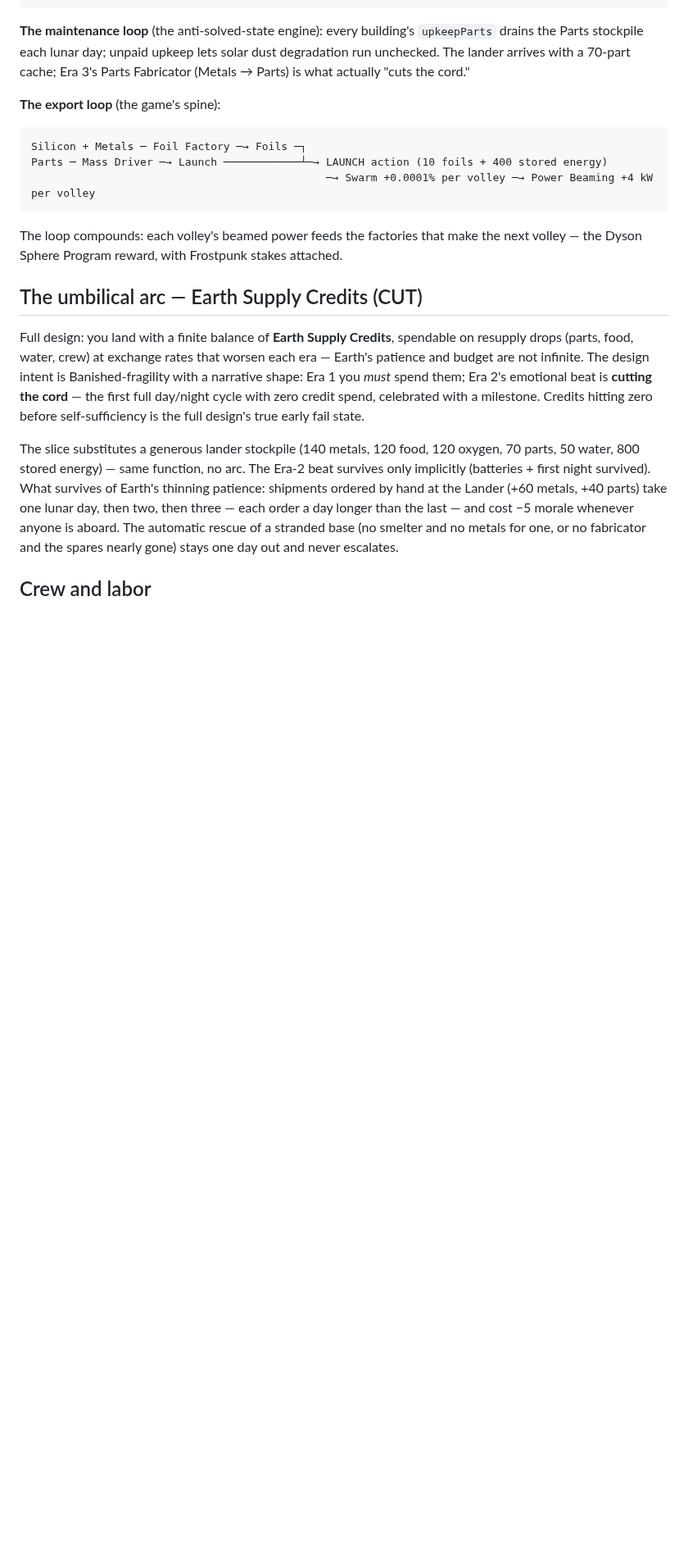
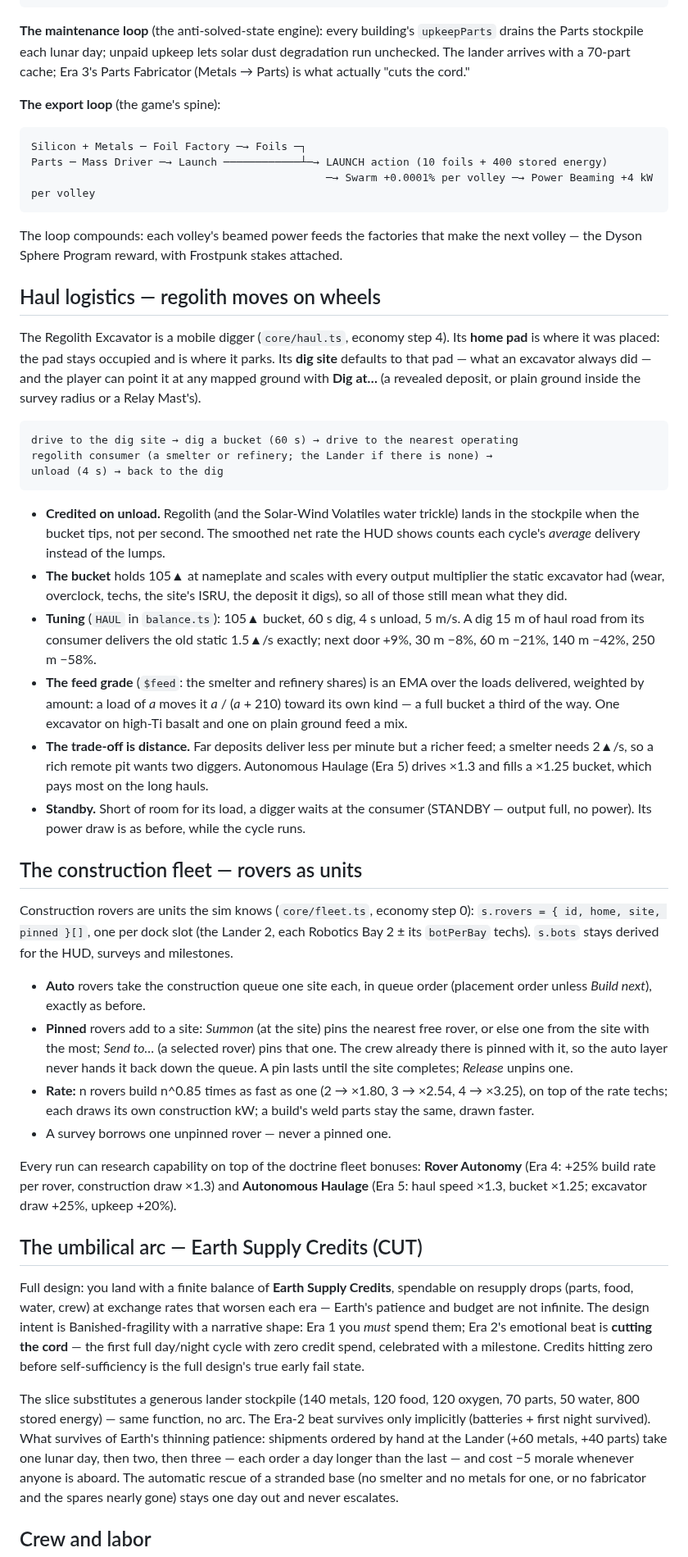
Before and after one commit to YourLifewithAI/Moonshots-Base-Builder, a Markdown page: docs/02-economy.md, the part around the change. Shown at 82% size. Drawn GitHub-style; blank space fills up the shorter version.

````diff
--- a/docs/02-economy.md
+++ b/docs/02-economy.md
@@ -84,6 +84,65 @@ Parts ─ Mass Driver ─→ Launch ────────────┴─
 
 The loop compounds: each volley's beamed power feeds the factories that make the
 next volley — the Dyson Sphere Program reward, with Frostpunk stakes attached.
+
+## Haul logistics — regolith moves on wheels
+
+The Regolith Excavator is a mobile digger (`core/haul.ts`, economy step 4).
+Its **home pad** is where it was placed: the pad stays occupied and is where
+it parks. Its **dig site** defaults to that pad — what an excavator always did —
+and the player can point it at any mapped ground with **Dig at…** (a revealed
+deposit, or plain ground inside the survey radius or a Relay Mast's).
+
+```
+drive to the dig site → dig a bucket (60 s) → drive to the nearest operating
+regolith consumer (a smelter or refinery; the Lander if there is none) →
+unload (4 s) → back to the dig
+```
+
+- **Credited on unload.** Regolith (and the Solar-Wind Volatiles water trickle)
+  lands in the stockpile when the bucket tips, not per second. The smoothed net
+  rate the HUD shows counts each cycle's *average* delivery instead of the lumps.
+- **The bucket** holds 105▲ at nameplate and scales with every output
+  multiplier the static excavator had (wear, overclock, techs, the site's ISRU,
+  the deposit it digs), so all of those still mean what they did.
+- **Tuning** (`HAUL` in `balance.ts`): 105▲ bucket, 60 s dig, 4 s unload,
+  5 m/s. A dig 15 m of haul road from its consumer delivers the old static
+  1.5▲/s exactly; next door +9%, 30 m −8%, 60 m −21%, 140 m −42%, 250 m −58%.
+- **The feed grade** (`$feed`: the smelter and refinery shares) is an EMA over
+  the loads delivered, weighted by amount: a load of *a* moves it
+  *a* / (*a* + 210) toward its own kind — a full bucket a third of the way.
+  One excavator on high-Ti basalt and one on plain ground feed a mix.
+- **The trade-off is distance.** Far deposits deliver less per minute but a
+  richer feed; a smelter needs 2▲/s, so a rich remote pit wants two diggers.
+  Autonomous Haulage (Era 5) drives ×1.3 and fills a ×1.25 bucket, which pays
+  most on the long hauls.
+- **Standby.** Short of room for its load, a digger waits at the consumer
+  (STANDBY — output full, no power). Its power draw is as before, while the
+  cycle runs.
+
+## The construction fleet — rovers as units
+
+Construction rovers are units the sim knows (`core/fleet.ts`, economy step 0):
+`s.rovers = { id, home, site, pinned }[]`, one per dock slot (the Lander 2,
+each Robotics Bay 2 ± its `botPerBay` techs). `s.bots` stays derived for the
+HUD, surveys and milestones.
+
+- **Auto** rovers take the construction queue one site each, in queue order
+  (placement order unless *Build next*), exactly as before.
+- **Pinned** rovers add to a site: *Summon* (at the site) pins the nearest free
+  rover, or else one from the site with the most; *Send to…* (a selected rover)
+  pins that one. The crew already there is pinned with it, so the auto layer
+  never hands it back down the queue. A pin lasts until the site completes;
+  *Release* unpins one.
+- **Rate:** n rovers build n^0.85 times as fast as one (2 → ×1.80,
+  3 → ×2.54, 4 → ×3.25), on top of the rate techs; each draws its own
+  construction kW; a build's weld parts stay the same, drawn faster.
+- A survey borrows one unpinned rover — never a pinned one.
+
+Every run can research capability on top of the doctrine fleet bonuses:
+**Rover Autonomy** (Era 4: +25% build rate per rover, construction draw ×1.3)
+and **Autonomous Haulage** (Era 5: haul speed ×1.3, bucket ×1.25; excavator
+draw +25%, upkeep +20%).
 
 ## The umbilical arc — Earth Supply Credits (CUT)
 
````
Also changed, not shown: docs/04-buildings.md (+11 -8 lines), docs/07-ui-design.md (+20 -2 lines).
